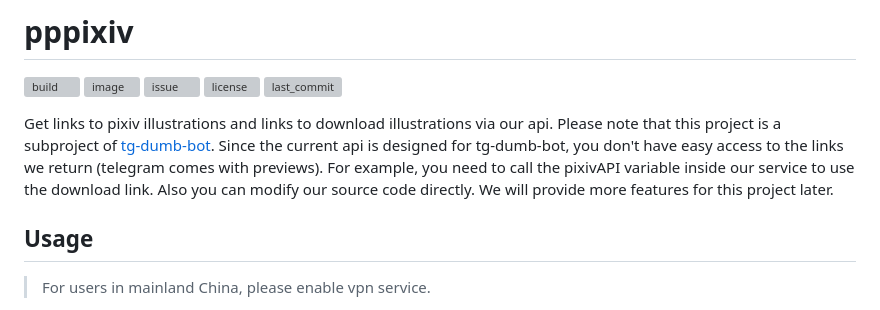
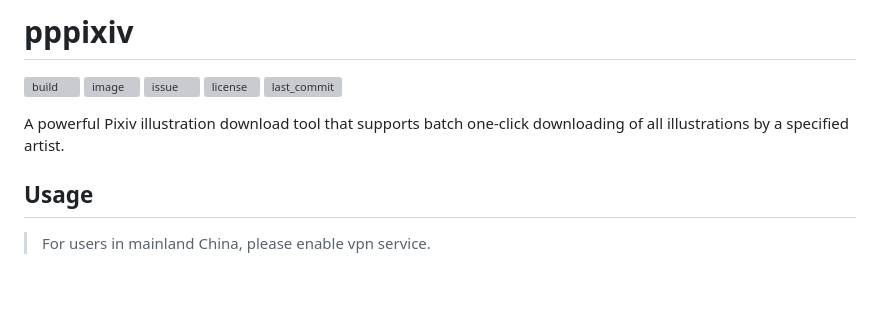
Before and after one commit to MGMCN/pppixiv, a Markdown page: README.md, the part around the change. GitHub-like rendering; blank space fills up the shorter version; grey boxes are pictures that could not be loaded.

Commit message:
Update README.md introduction

```diff
--- a/README.md
+++ b/README.md
@@ -5,11 +5,7 @@
 [![license](https://img.shields.io/github/license/MGMCN/pppixiv)](https://github.com/MGMCN/pppixiv/blob/main/LICENSE)
 ![last_commit](https://img.shields.io/github/last-commit/MGMCN/pppixiv?color=red&logo=github)
 
-Get links to pixiv illustrations and links to download illustrations via our api.
-Please note that this project is a subproject of [tg-dumb-bot](https://github.com/hackroid/tg-dumb-bot). Since the current api is designed for tg-dumb-bot, you don't have easy access to the links we return (telegram comes with previews).
-For example, you need to call the pixivAPI variable inside our service to use the download link.
-Also you can modify our source code directly.
-We will provide more features for this project later.
+A powerful Pixiv illustration download tool that supports batch one-click downloading of all illustrations by a specified artist.
 
 ## Usage
 > For users in mainland China, please enable vpn service.
```
